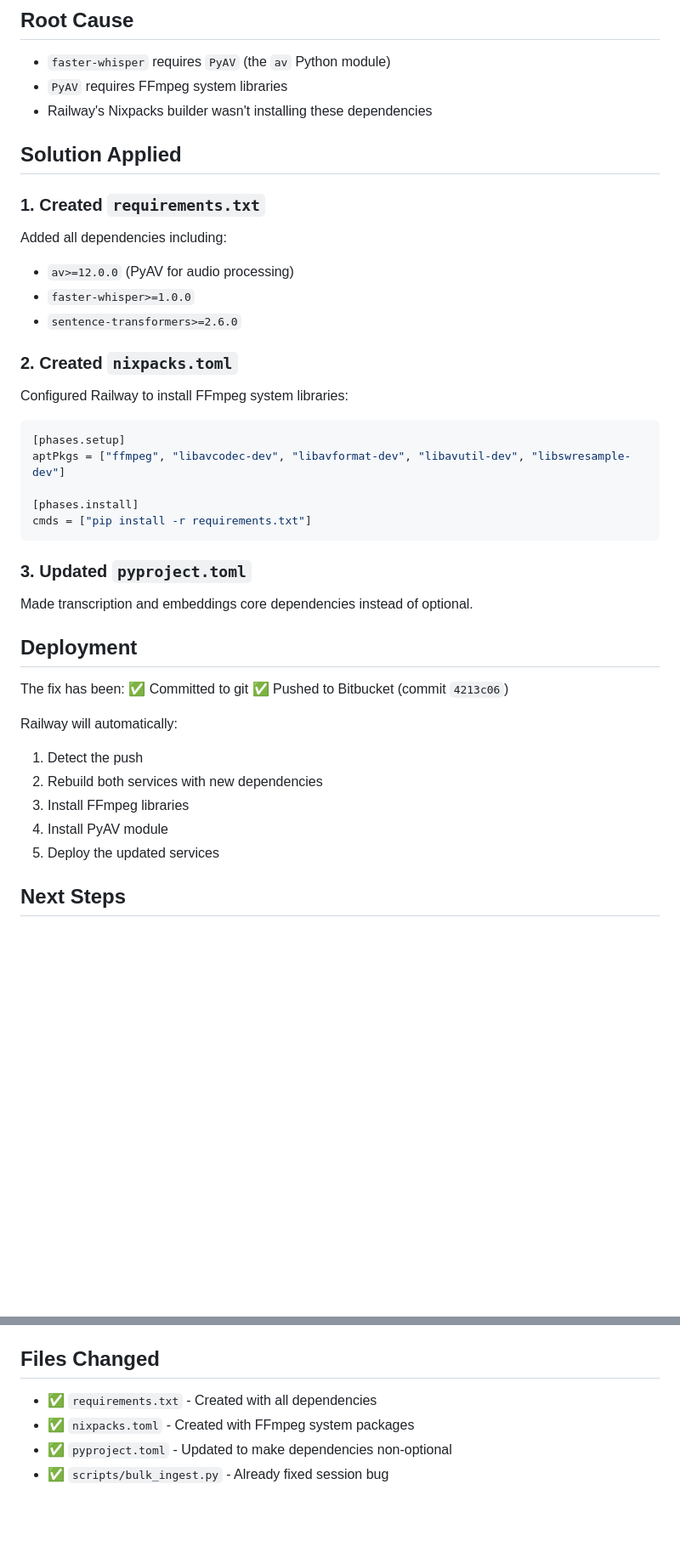
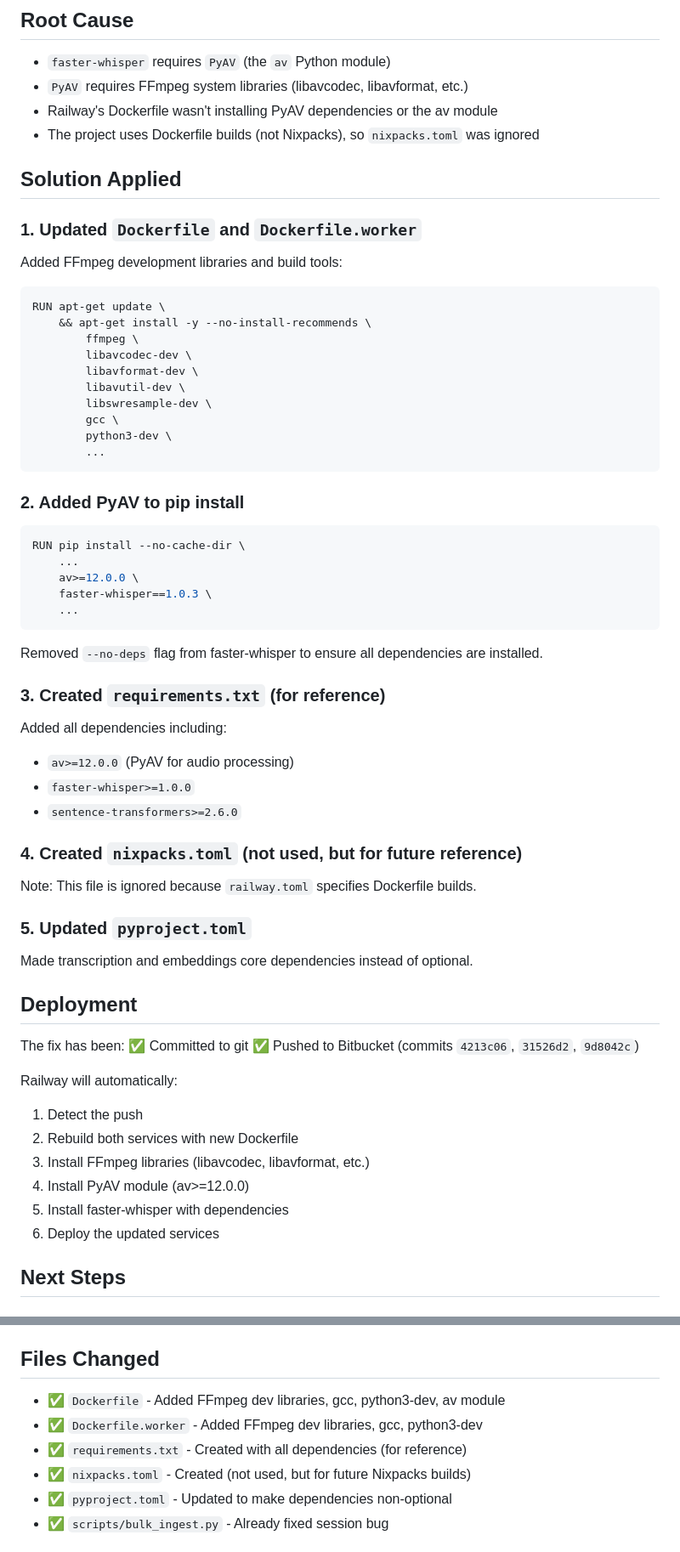
Before and after one commit to tobi-mt/ask-mirror-talk, a Markdown page: RAILWAY_PYAV_FIX.md, 2 parts joined by grey strips. Shown at 85% size. Drawn GitHub-style; blank space fills up the shorter version.

Commit message:
Update PyAV fix documentation with Dockerfile solution

````diff
--- a/RAILWAY_PYAV_FIX.md
+++ b/RAILWAY_PYAV_FIX.md
@@ -9,42 +9,62 @@ RuntimeError: faster-whisper is not installed. Install optional dependency 'tran
 
 ## Root Cause
 - `faster-whisper` requires `PyAV` (the `av` Python module)
-- `PyAV` requires FFmpeg system libraries
-- Railway's Nixpacks builder wasn't installing these dependencies
+- `PyAV` requires FFmpeg system libraries (libavcodec, libavformat, etc.)
+- Railway's Dockerfile wasn't installing PyAV dependencies or the av module
+- The project uses Dockerfile builds (not Nixpacks), so `nixpacks.toml` was ignored
 
 ## Solution Applied
 
-### 1. Created `requirements.txt`
+### 1. Updated `Dockerfile` and `Dockerfile.worker`
+Added FFmpeg development libraries and build tools:
+```dockerfile
+RUN apt-get update \
+    && apt-get install -y --no-install-recommends \
+        ffmpeg \
+        libavcodec-dev \
+        libavformat-dev \
+        libavutil-dev \
+        libswresample-dev \
+        gcc \
+        python3-dev \
+        ...
+```
+
+### 2. Added PyAV to pip install
+```dockerfile
+RUN pip install --no-cache-dir \
+    ...
+    av>=12.0.0 \
+    faster-whisper==1.0.3 \
+    ...
+```
+Removed `--no-deps` flag from faster-whisper to ensure all dependencies are installed.
+
+### 3. Created `requirements.txt` (for reference)
 Added all dependencies including:
 - `av>=12.0.0` (PyAV for audio processing)
 - `faster-whisper>=1.0.0`
 - `sentence-transformers>=2.6.0`
 
-### 2. Created `nixpacks.toml`
-Configured Railway to install FFmpeg system libraries:
-```toml
-[phases.setup]
-aptPkgs = ["ffmpeg", "libavcodec-dev", "libavformat-dev", "libavutil-dev", "libswresample-dev"]
+### 4. Created `nixpacks.toml` (not used, but for future reference)
+Note: This file is ignored because `railway.toml` specifies Dockerfile builds.
 
-[phases.install]
-cmds = ["pip install -r requirements.txt"]
-```
-
-### 3. Updated `pyproject.toml`
+### 5. Updated `pyproject.toml`
 Made transcription and embeddings core dependencies instead of optional.
 
 ## Deployment
 
 The fix has been:
 ✅ Committed to git
-✅ Pushed to Bitbucket (commit `4213c06`)
+✅ Pushed to Bitbucket (commits `4213c06`, `31526d2`, `9d8042c`)
 
 Railway will automatically:
 1. Detect the push
-2. Rebuild both services with new dependencies
-3. Install FFmpeg libraries
-4. Install PyAV module
-5. Deploy the updated services
+2. Rebuild both services with new Dockerfile
+3. Install FFmpeg libraries (libavcodec, libavformat, etc.)
+4. Install PyAV module (av>=12.0.0)
+5. Install faster-whisper with dependencies
+6. Deploy the updated services
 
 ## Next Steps
 
@@ -135,8 +155,10 @@ curl -X POST "https://your-railway-app.railway.app/ask" \
 
 ## Files Changed
 
-- ✅ `requirements.txt` - Created with all dependencies
-- ✅ `nixpacks.toml` - Created with FFmpeg system packages
+- ✅ `Dockerfile` - Added FFmpeg dev libraries, gcc, python3-dev, av module
+- ✅ `Dockerfile.worker` - Added FFmpeg dev libraries, gcc, python3-dev
+- ✅ `requirements.txt` - Created with all dependencies (for reference)
+- ✅ `nixpacks.toml` - Created (not used, but for future Nixpacks builds)
 - ✅ `pyproject.toml` - Updated to make dependencies non-optional
 - ✅ `scripts/bulk_ingest.py` - Already fixed session bug
 
````
